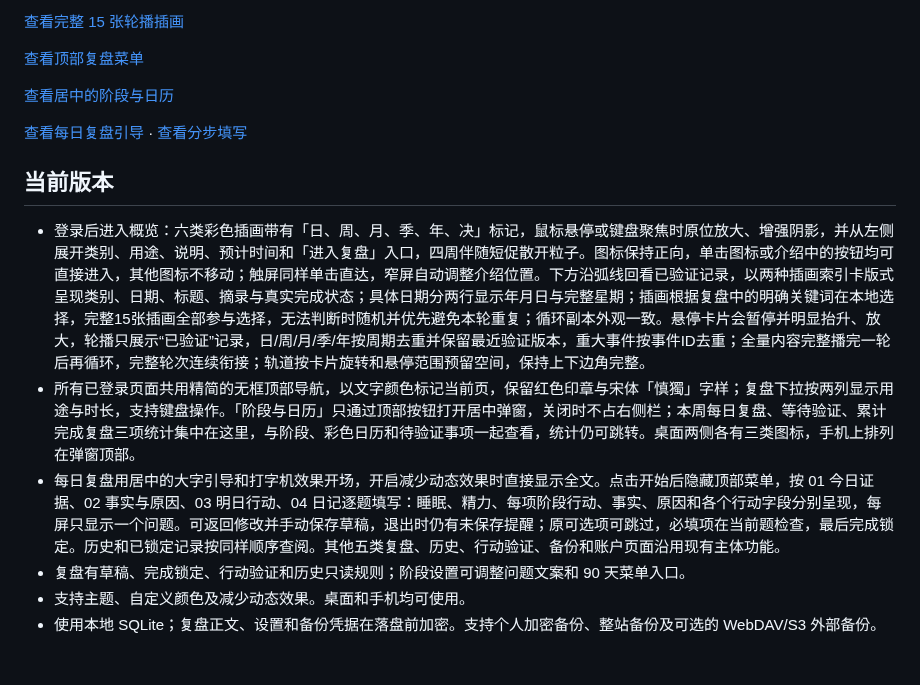
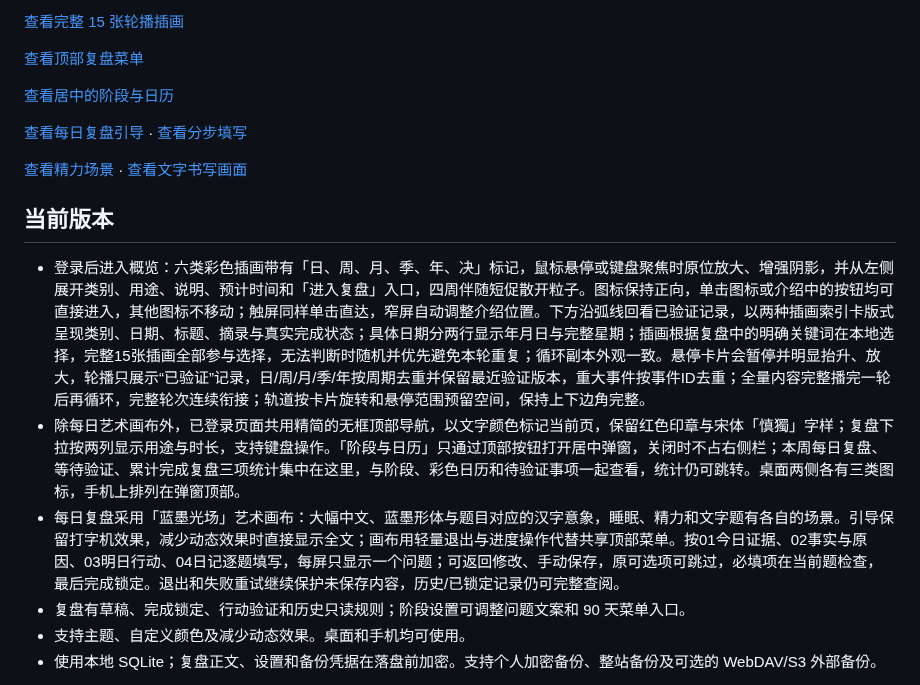
Before and after one commit to hikling/shendu-v1, a Markdown page: README.md, the part around the change. Drawn GitHub-style; blank space fills up the shorter version.

Commit message:
feat: redesign daily review as a blue ink art canvas

```diff
--- a/README.md
+++ b/README.md
@@ -20,11 +20,13 @@
 
 [查看每日复盘引导](docs/daily-intro.png) · [查看分步填写](docs/daily-step.png)
 
+[查看精力场景](docs/daily-energy.png) · [查看文字书写画面](docs/daily-writing.png)
+
 ## 当前版本
 
 - 登录后进入概览：六类彩色插画带有「日、周、月、季、年、决」标记，鼠标悬停或键盘聚焦时原位放大、增强阴影，并从左侧展开类别、用途、说明、预计时间和「进入复盘」入口，四周伴随短促散开粒子。图标保持正向，单击图标或介绍中的按钮均可直接进入，其他图标不移动；触屏同样单击直达，窄屏自动调整介绍位置。下方沿弧线回看已验证记录，以两种插画索引卡版式呈现类别、日期、标题、摘录与真实完成状态；具体日期分两行显示年月日与完整星期；插画根据复盘中的明确关键词在本地选择，完整15张插画全部参与选择，无法判断时随机并优先避免本轮重复；循环副本外观一致。悬停卡片会暂停并明显抬升、放大，轮播只展示“已验证”记录，日/周/月/季/年按周期去重并保留最近验证版本，重大事件按事件ID去重；全量内容完整播完一轮后再循环，完整轮次连续衔接；轨道按卡片旋转和悬停范围预留空间，保持上下边角完整。
-- 所有已登录页面共用精简的无框顶部导航，以文字颜色标记当前页，保留红色印章与宋体「慎獨」字样；复盘下拉按两列显示用途与时长，支持键盘操作。「阶段与日历」只通过顶部按钮打开居中弹窗，关闭时不占右侧栏；本周每日复盘、等待验证、累计完成复盘三项统计集中在这里，与阶段、彩色日历和待验证事项一起查看，统计仍可跳转。桌面两侧各有三类图标，手机上排列在弹窗顶部。
-- 每日复盘用居中的大字引导和打字机效果开场，开启减少动态效果时直接显示全文。点击开始后隐藏顶部菜单，按 01 今日证据、02 事实与原因、03 明日行动、04 日记逐题填写：睡眠、精力、每项阶段行动、事实、原因和各个行动字段分别呈现，每屏只显示一个问题。可返回修改并手动保存草稿，退出时仍有未保存提醒；原可选项可跳过，必填项在当前题检查，最后完成锁定。历史和已锁定记录按同样顺序查阅。其他五类复盘、历史、行动验证、备份和账户页面沿用现有主体功能。
+- 除每日艺术画布外，已登录页面共用精简的无框顶部导航，以文字颜色标记当前页，保留红色印章与宋体「慎獨」字样；复盘下拉按两列显示用途与时长，支持键盘操作。「阶段与日历」只通过顶部按钮打开居中弹窗，关闭时不占右侧栏；本周每日复盘、等待验证、累计完成复盘三项统计集中在这里，与阶段、彩色日历和待验证事项一起查看，统计仍可跳转。桌面两侧各有三类图标，手机上排列在弹窗顶部。
+- 每日复盘采用「蓝墨光场」艺术画布：大幅中文、蓝墨形体与题目对应的汉字意象，睡眠、精力和文字题有各自的场景。引导保留打字机效果，减少动态效果时直接显示全文；画布用轻量退出与进度操作代替共享顶部菜单。按01今日证据、02事实与原因、03明日行动、04日记逐题填写，每屏只显示一个问题；可返回修改、手动保存，原可选项可跳过，必填项在当前题检查，最后完成锁定。退出和失败重试继续保护未保存内容，历史/已锁定记录仍可完整查阅。
 - 复盘有草稿、完成锁定、行动验证和历史只读规则；阶段设置可调整问题文案和 90 天菜单入口。
 - 支持主题、自定义颜色及减少动态效果。桌面和手机均可使用。
 - 使用本地 SQLite；复盘正文、设置和备份凭据在落盘前加密。支持个人加密备份、整站备份及可选的 WebDAV/S3 外部备份。
```
Also changed, not shown: DESIGN.md (+5 -3 lines), UX-CONTRACT.md (+3 -3 lines), docs/daily-energy.png (added), docs/daily-intro.png, docs/daily-step.png, docs/daily-writing.png (added), 12 other files.
